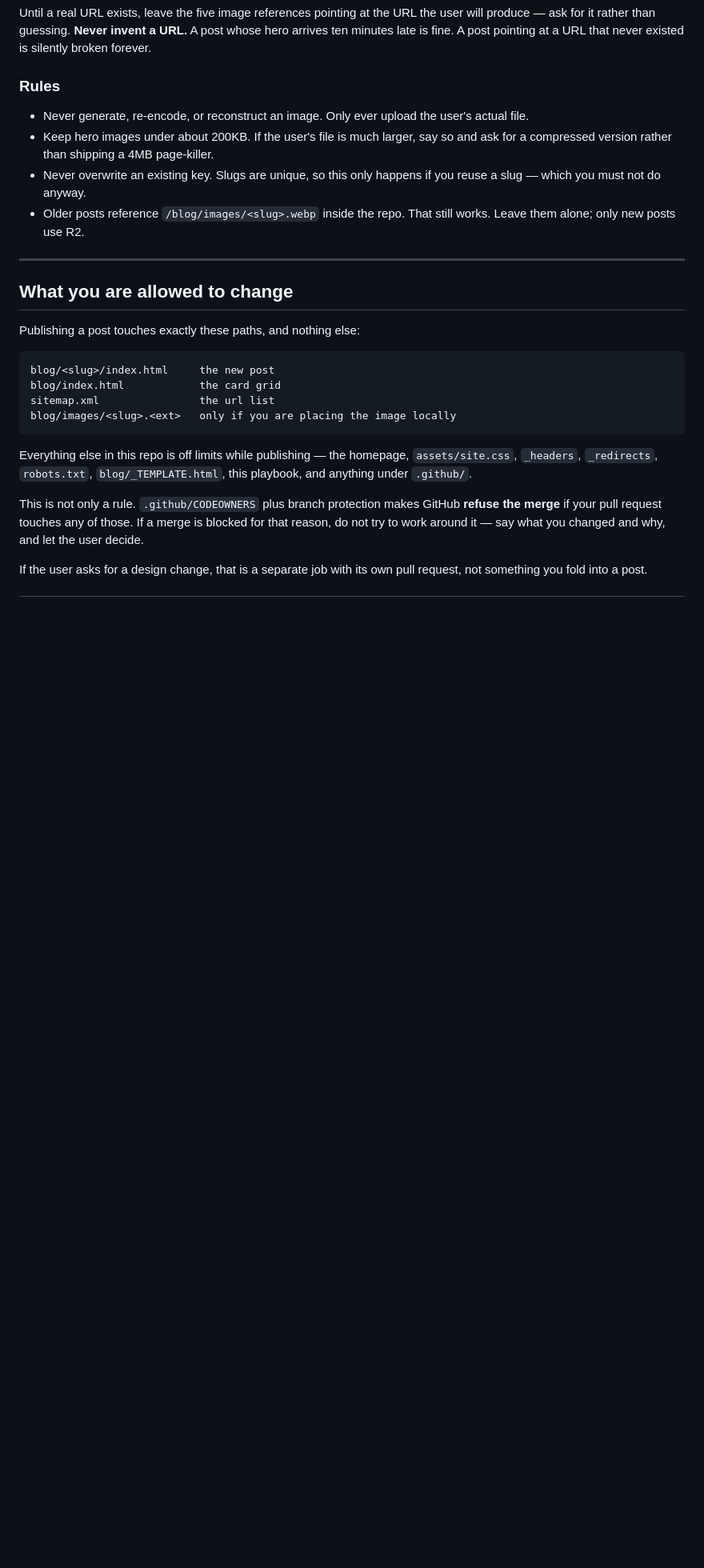
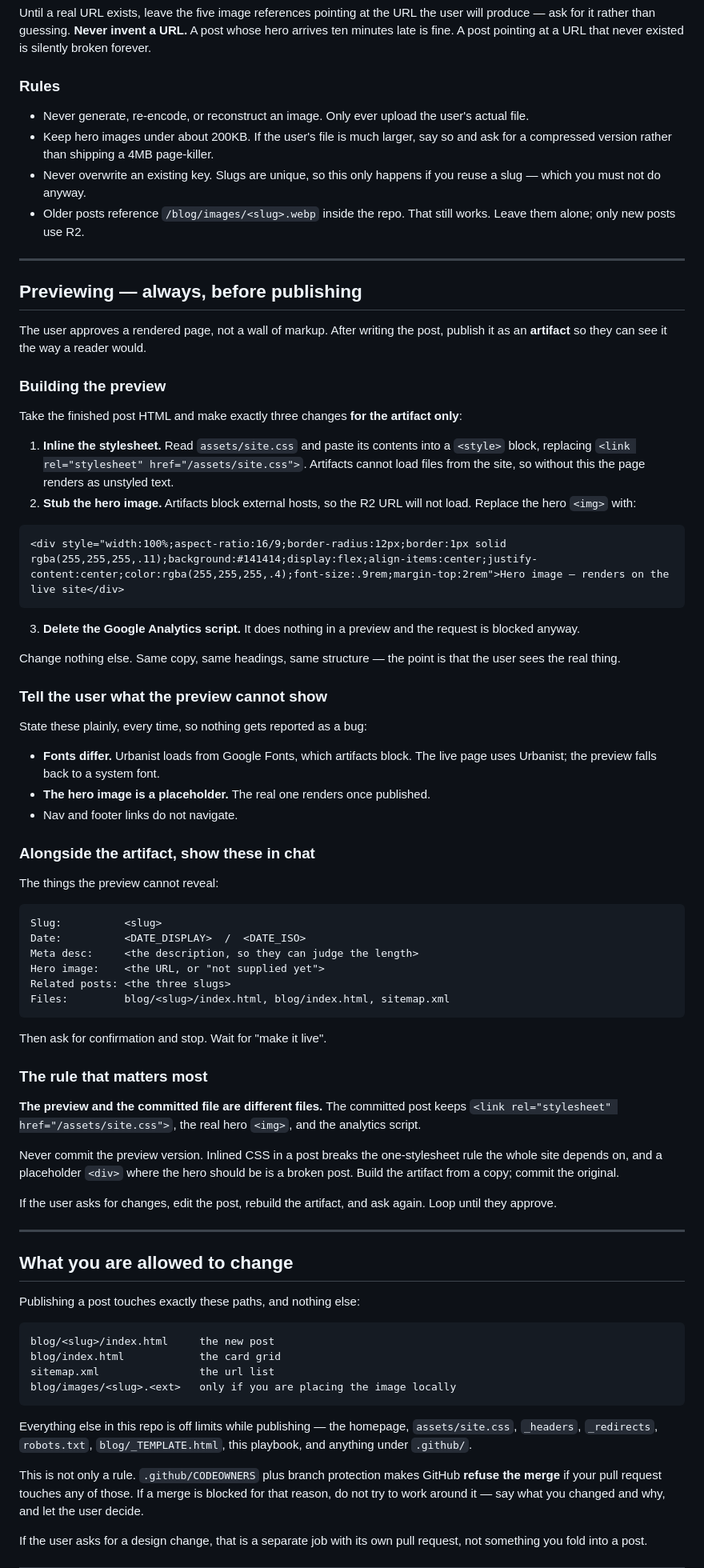
Before and after one commit to amit-retainia/test-blog-auto, a Markdown page: BLOG-PLAYBOOK.md, the part around one of its changes. Shown at 80% size. Rendered like a GitHub page; blank space fills up the shorter version.

Commit message:
Playbook: require a rendered preview artifact before publishing
The user approves a page, not 400 lines of markup. Claude now renders
the finished post as an artifact and waits for confirmation.

Artifacts block external hosts, so the preview needs three changes the
committed file must NOT have: assets/site.css inlined, the R2 hero
swapped for a placeholder, analytics stripped. The playbook is explicit
that preview and committed file are different, and the checklist now
verifies the committed one kept the stylesheet link, the real <img>
and the analytics script.

Claude also states up front what the preview cannot show — Urbanist is
a Google Fonts request and is blocked, so the preview falls back to a
system font.

Co-Authored-By: Claude Opus 5 (1M context) <noreply@anthropic.com>

````diff
--- a/BLOG-PLAYBOOK.md
+++ b/BLOG-PLAYBOOK.md
@@ -128,6 +130,58 @@ Until a real URL exists, leave the five image references pointing at the URL the
 
 ---
 
+## Previewing — always, before publishing
+
+The user approves a rendered page, not a wall of markup. After writing the post, publish it as an **artifact** so they can see it the way a reader would.
+
+### Building the preview
+
+Take the finished post HTML and make exactly three changes **for the artifact only**:
+
+1. **Inline the stylesheet.** Read `assets/site.css` and paste its contents into a `<style>` block, replacing `<link rel="stylesheet" href="/assets/site.css">`. Artifacts cannot load files from the site, so without this the page renders as unstyled text.
+2. **Stub the hero image.** Artifacts block external hosts, so the R2 URL will not load. Replace the hero `<img>` with:
+
+```html
+<div style="width:100%;aspect-ratio:16/9;border-radius:12px;border:1px solid rgba(255,255,255,.11);background:#141414;display:flex;align-items:center;justify-content:center;color:rgba(255,255,255,.4);font-size:.9rem;margin-top:2rem">Hero image — renders on the live site</div>
+```
+
+3. **Delete the Google Analytics script.** It does nothing in a preview and the request is blocked anyway.
+
+Change nothing else. Same copy, same headings, same structure — the point is that the user sees the real thing.
+
+### Tell the user what the preview cannot show
+
+State these plainly, every time, so nothing gets reported as a bug:
+
+- **Fonts differ.** Urbanist loads from Google Fonts, which artifacts block. The live page uses Urbanist; the preview falls back to a system font.
+- **The hero image is a placeholder.** The real one renders once published.
+- Nav and footer links do not navigate.
+
+### Alongside the artifact, show these in chat
+
+The things the preview cannot reveal:
+
+```
+Slug:          <slug>
+Date:          <DATE_DISPLAY>  /  <DATE_ISO>
+Meta desc:     <the description, so they can judge the length>
+Hero image:    <the URL, or "not supplied yet">
+Related posts: <the three slugs>
+Files:         blog/<slug>/index.html, blog/index.html, sitemap.xml
+```
+
+Then ask for confirmation and stop. Wait for "make it live".
+
+### The rule that matters most
+
+**The preview and the committed file are different files.** The committed post keeps `<link rel="stylesheet" href="/assets/site.css">`, the real hero `<img>`, and the analytics script.
+
+Never commit the preview version. Inlined CSS in a post breaks the one-stylesheet rule the whole site depends on, and a placeholder `<div>` where the hero should be is a broken post. Build the artifact from a copy; commit the original.
+
+If the user asks for changes, edit the post, rebuild the artifact, and ask again. Loop until they approve.
+
+---
+
 ## What you are allowed to change
 
 Publishing a post touches exactly these paths, and nothing else:
````
Also changed, not shown: other parts of BLOG-PLAYBOOK.md (+7 -1 lines).
